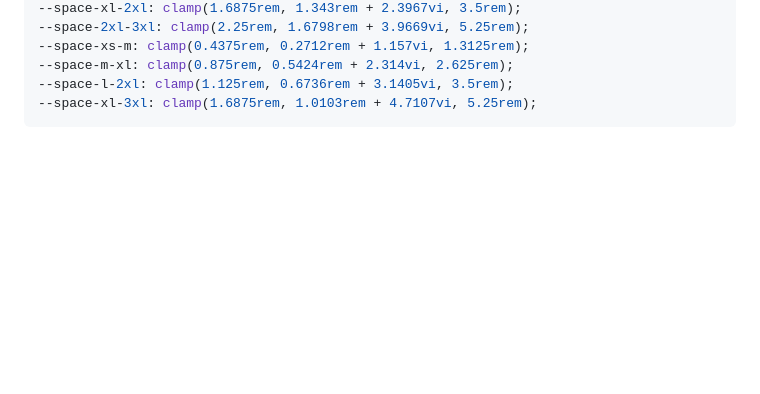
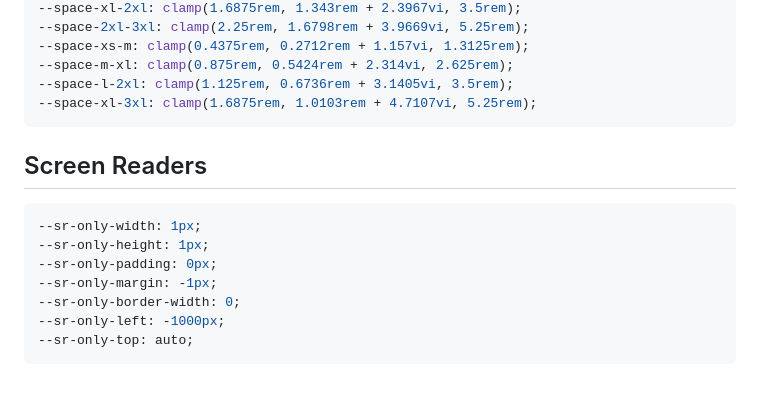
Before and after one commit to stephenikuomola/interactive-card-details-form, a Markdown page: style-guide.md, the part around one of its changes. GitHub-like rendering; blank space fills up the shorter version.

Commit message:
modify style guide

````diff
--- a/style-guide.md
+++ b/style-guide.md
@@ -160,3 +163,14 @@ The project was built to be responsive across all devices.
 --space-l-2xl: clamp(1.125rem, 0.6736rem + 3.1405vi, 3.5rem);
 --space-xl-3xl: clamp(1.6875rem, 1.0103rem + 4.7107vi, 5.25rem);
 ```
+
+## Screen Readers
+```css
+--sr-only-width: 1px;
+--sr-only-height: 1px;
+--sr-only-padding: 0px;
+--sr-only-margin: -1px;
+--sr-only-border-width: 0;
+--sr-only-left: -1000px;
+--sr-only-top: auto;
+```
````
Also changed, not shown: other parts of style-guide.md (+6 -3 lines).
